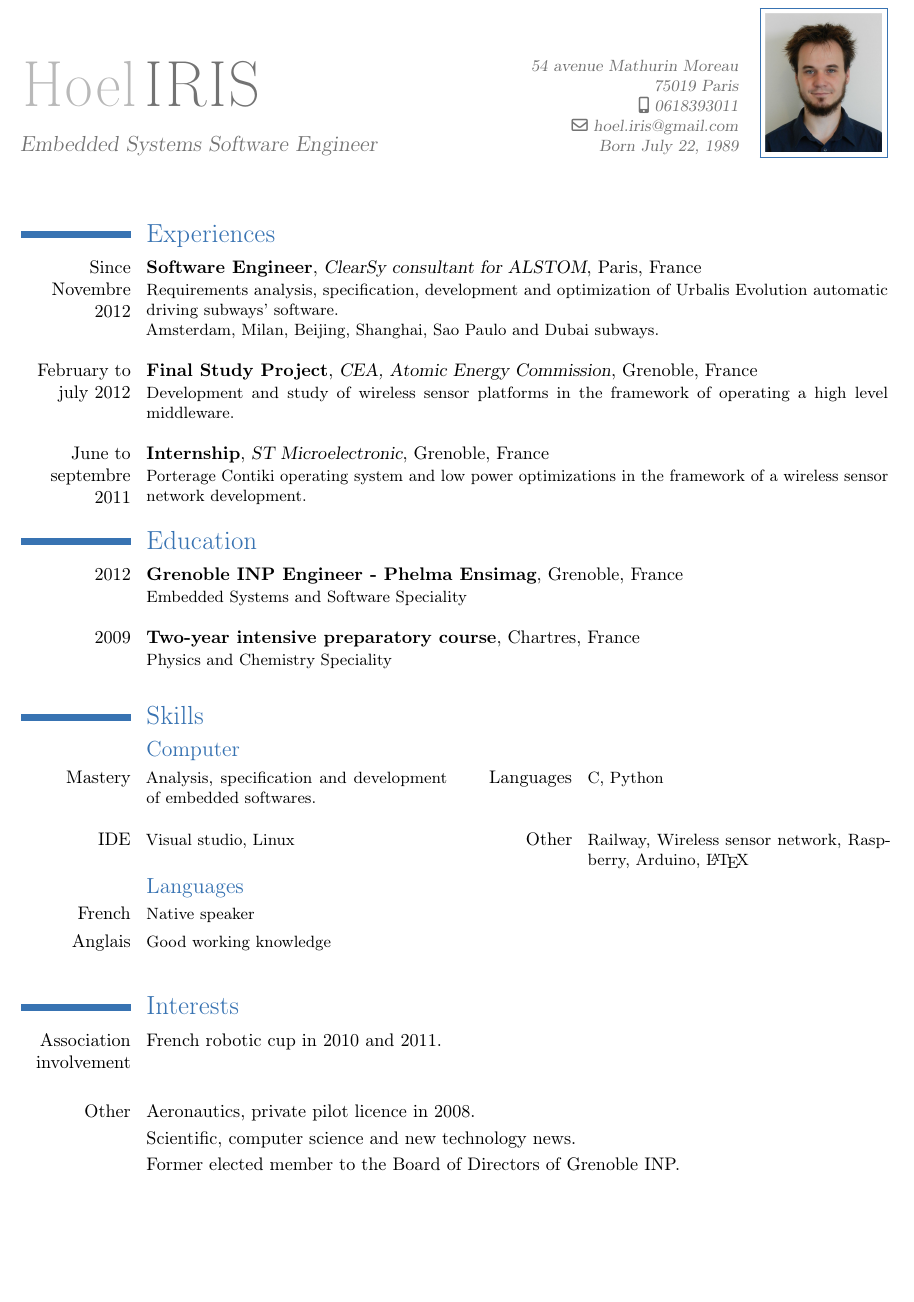
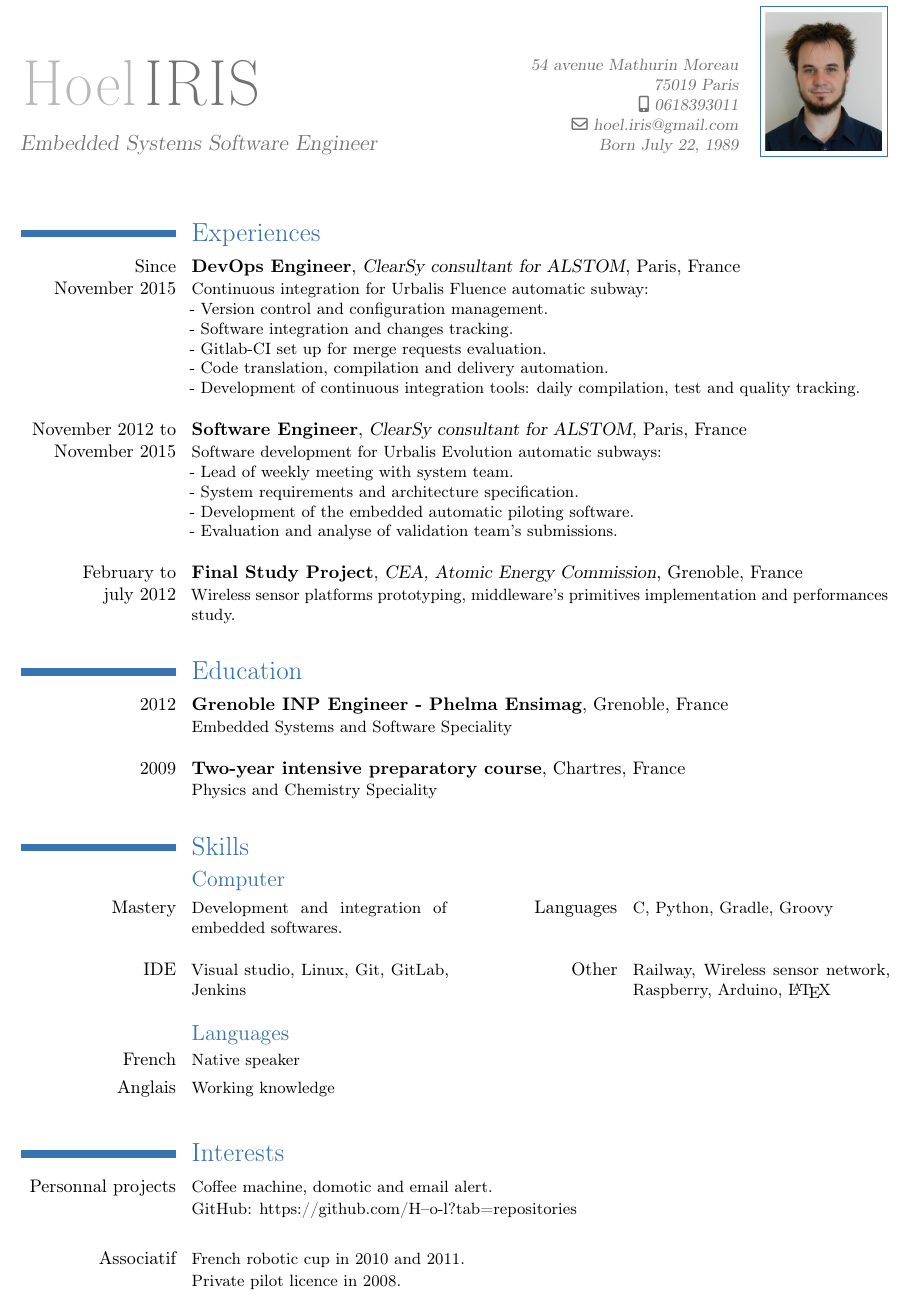
Before and after one commit to H--o-l/cv, a LaTeX CV (cv_anglais/cv.tex): part of the page, cut so that both start at the same text, the shorter picture padded with empty space. Compiled offline with pdfLaTeX.

Commit message:
english cv

```diff
--- a/cv_anglais/cv.tex
+++ b/cv_anglais/cv.tex
@@ -20,26 +24,35 @@
 
 \section{Experiences}
 
-	\cventry{Since\\Novembre 2012}
+	\cventry{Since\\November 2015}
+  {DevOps Engineer}
+	{ClearSy consultant for ALSTOM}
+	{Paris}
+	{France}
+  {Continuous integration for Urbalis Fluence automatic subway:\newline{}
+  - Version control and configuration management. \newline{}
+  - Software integration and changes tracking. \newline{}
+  - Gitlab-CI set up for merge requests evaluation.\newline{}
+  - Code translation, compilation and delivery automation.\newline{}
+  - Development of continuous integration tools: daily compilation, test and quality tracking.\newline{} }
+
+	\cventry{November 2012 to\\November 2015}
 	{Software Engineer}
 	{ClearSy consultant for ALSTOM}
 	{Paris}
 	{France}
-	{Requirements analysis, specification, development and optimization of Urbalis Evolution automatic driving subways' software.\newline{} Amsterdam, Milan, Beijing, Shanghai, Sao Paulo and Dubai subways.\newline{}}
+  {Software development for Urbalis Evolution automatic subways:\newline{}
+  - Lead of weekly meeting with system team.\newline{}
+  - System requirements and architecture specification.\newline{}
+  - Development of the embedded automatic piloting software.\newline{}
+  - Evaluation and analyse of validation team's submissions.\newline{}}
 
 	\cventry{February to\\july 2012}
 	{Final Study Project}
 	{CEA, Atomic Energy Commission}
 	{Grenoble}
 	{France}
-	{Development and study of wireless sensor platforms in the framework of operating a high level middleware.\newline{}}
-
-	\cventry{June to\\septembre 2011}
-	{Internship}
-	{ST Microelectronic}
-	{Grenoble}
-	{France}
-	{Porterage Contiki operating system and low power optimizations in the framework of a wireless sensor network development.}
+  {Wireless sensor platforms prototyping, middleware's primitives implementation and performances study.\newline{}}
 
 \section{Education}
 	\cventry{2012}
@@ -60,27 +73,26 @@
 	\subsection{Computer}
 
 		\cvcomputer{Mastery}
-		{Analysis, specification and development of embedded softwares.\newline{}}
+		{Development and integration of embedded softwares.\newline{}}
 		{Languages}
-		{C, Python}
+		{C, Python, Gradle, Groovy}
 		\cvcomputer{IDE}
-		{Visual studio, Linux\newline{}}
+		{Visual studio, Linux, Git, GitLab, Jenkins\newline{}}
 		{Other}
 		{Railway, Wireless sensor network, Raspberry, Arduino, \LaTeX}
 
 	\subsection{Languages}
 
 		\cvline{French}{\small Native speaker}
-		\cvline{Anglais}{\small Good working knowledge\newline{}}
+		\cvline{Anglais}{\small Working knowledge\newline{}}
 
 \section{Interests}
-	\cvline{Association involvement}
-	{French robotic cup in 2010 and 2011.\newline{}\newline{}}
-	\cvline{Other}
-	{Aeronautics, private pilot licence in 2008.}
-	\cvline{}
-	{Scientific, computer science and new technology news.}
-	\cvline{}
-	{Former elected member to the Board of Directors of Grenoble INP.}
+      \cvline{Personnal projects}
+      {\small Coffee machine, domotic and email alert.\newline{}
+              GitHub: https://github.com/H--o-l?tab=repositories\newline{}}
+
+      \cvline{Associatif}
+      {\small French robotic cup in 2010 and 2011.\newline{}
+              Private pilot licence in 2008.}
 
 \end{document}
```
Also changed, not shown: cv_anglais/cv.tex (4 more changed lines).
